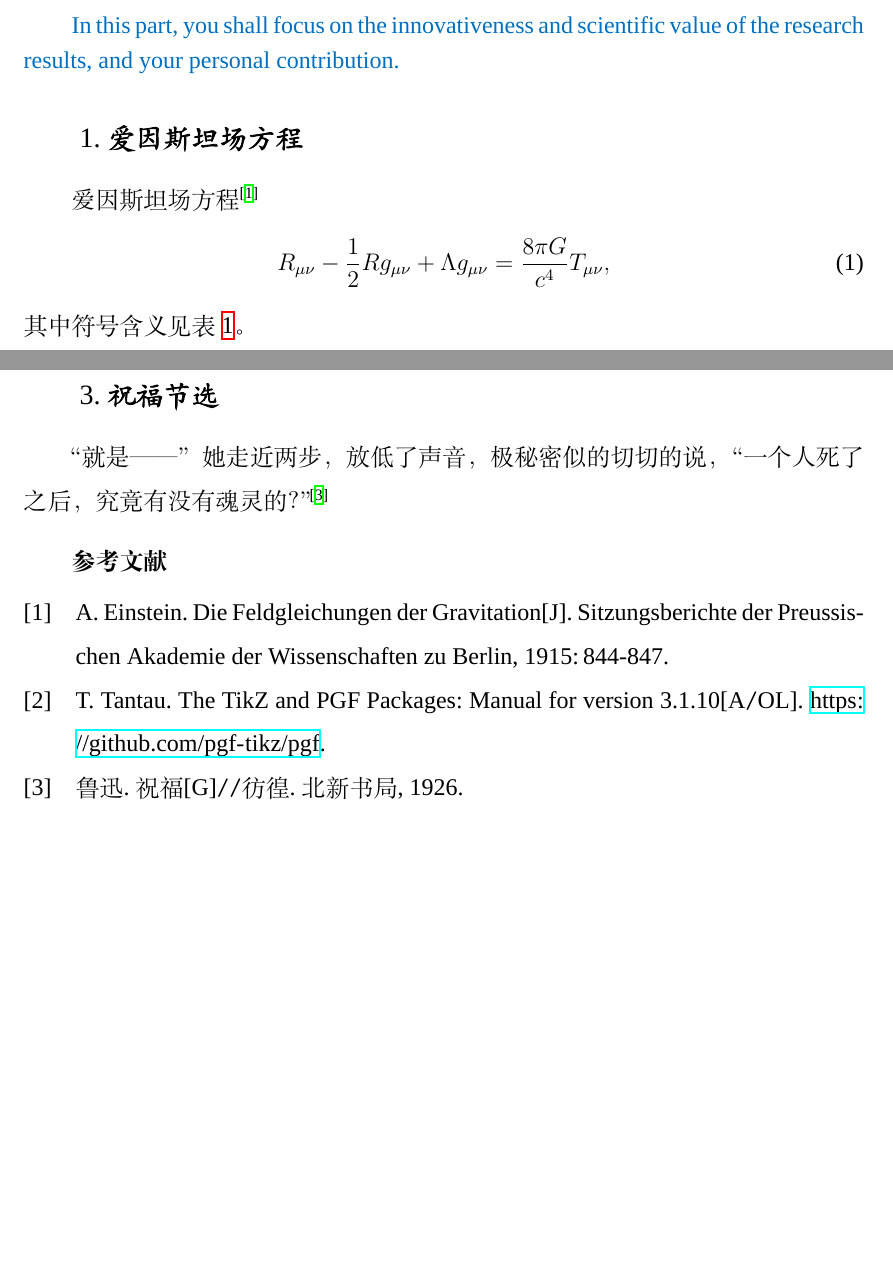
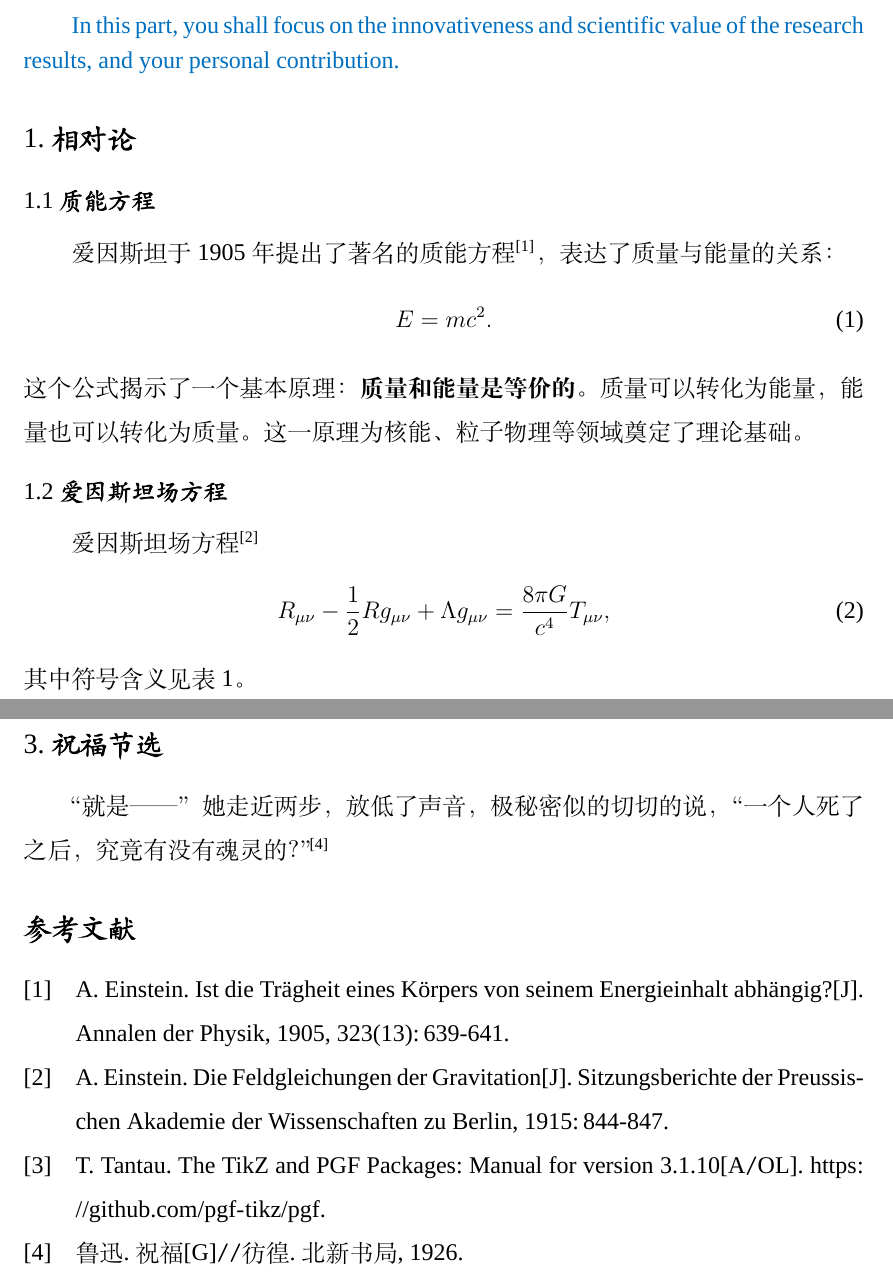
Before and after one commit to lrtfm/nsfc-template, a LaTeX document (nsfc-eysf-overseas-template.tex): two parts of pages 1 and 2 of 4, joined at a grey line, cut so that both start at the same text, the shorter picture padded with empty space. Compiled offline with XeLaTeX; a missing font is replaced by an installed copy or a similar font.

Commit message:
Adjust setting
1. hide the links
2. remove indent of subsection except for section 3
3. change title format of subsubsection
4. change bibheading from subsubsection to subsection
5. add more example text
6. add readme file (note on fontset=windows)
7. rename the generated bib file name to nsfc-template-refs.bib

```diff
--- a/nsfc-eysf-overseas-template.tex
+++ b/nsfc-eysf-overseas-template.tex
@@ -3,7 +3,7 @@
 % \usepackage[left=1in+0.7cm,right=1in+0.4cm,top=1.91cm,bottom=1.91cm]{geometry}
 \usepackage[left=1in+0.7cm,right=1in+0.4cm,top=1in,bottom=1in]{geometry}
 \usepackage{xcolor}
-\usepackage{hyperref}
+\usepackage[hidelinks]{hyperref}
 \usepackage{graphicx}
 \usepackage{caption}
 \usepackage{subcaption}
@@ -83,7 +83,7 @@
         name={,.},
         aftername={},% no space
         number=\arabic{subsection},
-        indent=2em,
+        % indent=2em,
         runin=false,
         aftertitle={},
         hang=false,
@@ -91,9 +91,11 @@
         % afterskip=0pt,
     },
     subsubsection={
+        format=\bfseries\zihao{-4}\kaishu\nsfcsetlinespace,
+        numberformat=\mdseries\zihao{-4}\kaishu\nsfcsetlinespace,
         number=\arabic{subsection}.\arabic{subsubsection},
         aftername={ },% a space
-        indent=2em,
+        % indent=2em,
         beforeskip=8pt plus 2pt,
         afterskip=4pt minus 2pt,
     }
@@ -101,7 +103,7 @@
 
 \pretocmd{\section}{% enable runin for section 3
   \ifnum\value{section}=2%
-    \ctexset{subsection/runin=true}%
+    \ctexset{subsection={runin=true, indent=2em}}%
   \fi
 }{}{}
 
@@ -122,7 +124,7 @@
 }
 \ExplSyntaxOff
 
-\defbibheading{bibliography}[\bibname]{\subsubsection*{#1}}
+\defbibheading{bibliography}[\bibname]{\subsection*{#1}}
 \renewcommand{\bibitemsep}{0pt}
 
 \renewcommand{\maketitle}[1][报告正文{\bfseries\hglue0pt Main Body of Proposal}]{%
@@ -145,7 +147,18 @@
 }
 %%%%%%%%%%%%%%%%%%%%%%%%%%%%% FORMAT SETTING  END %%%%%%%%%%%%%%%%%%%%%%%%%%%%%%
 
-\begin{filecontents}[overwrite]{refs.bib}
+\begin{filecontents}[overwrite]{nsfc-template-refs.bib}
+
+@article{einstein1905,
+  author = {Einstein, Albert},
+  title = {Ist die Trägheit eines Körpers von seinem Energieinhalt abhängig?},
+  journal = {Annalen der Physik},
+  volume = {323},
+  number = {13},
+  pages = {639-641},
+  doi = {10.1002/andp.19053231314},
+  year = {1905}
+}
 
 @article{einstein1915,
   author = {Einstein, Albert},
@@ -172,7 +185,7 @@
 }
 \end{filecontents}
 
-\addbibresource{refs.bib}% Change the filename to yours or add items to the filecontents env above.
+\addbibresource{nsfc-template-refs.bib}% Change the filename to yours or add items to the filecontents env above.
 
 \begin{document}
 \maketitle
@@ -189,7 +202,19 @@
 }
 
 
-\subsection{爱因斯坦场方程}
+\subsection{相对论}
+
+\subsubsection{质能方程}
+
+爱因斯坦于1905年提出了著名的质能方程\cite{einstein1905}，表达了质量与能量的关系：
+\begin{equation}
+E = mc^2.
+\end{equation}
+这个公式揭示了一个基本原理：\textbf{质量和能量是等价的}。质量可以转化为能量，
+能量也可以转化为质量。这一原理为核能、粒子物理等领域奠定了理论基础。
+
+
+\subsubsection{爱因斯坦场方程}
 
 爱因斯坦场方程\cite{einstein1915}
 \begin{equation}
```
Also changed, not shown: README.md (added), nsfc-eysf-overseas-template.pdf, nsfc-eysf-overseas-template.tex (3 more changed lines).
